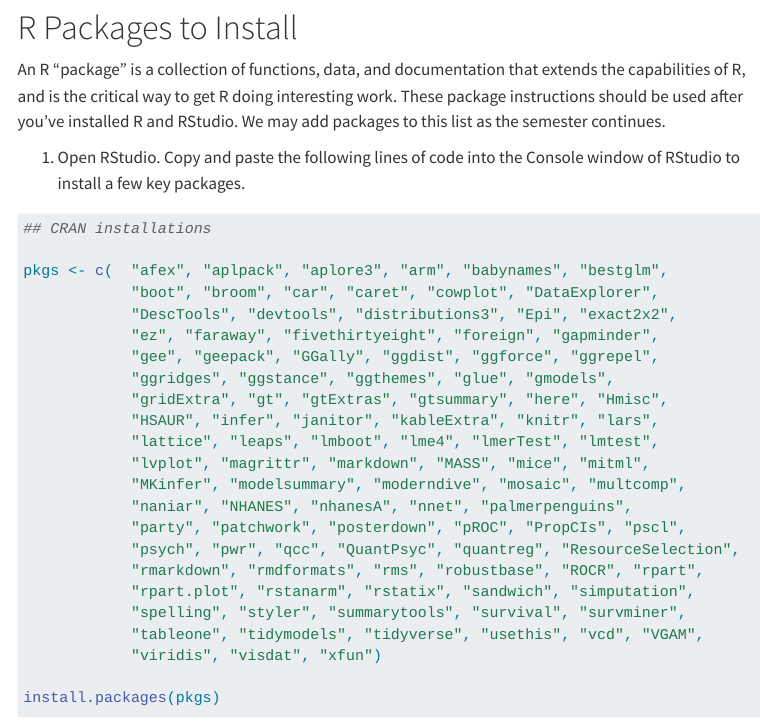
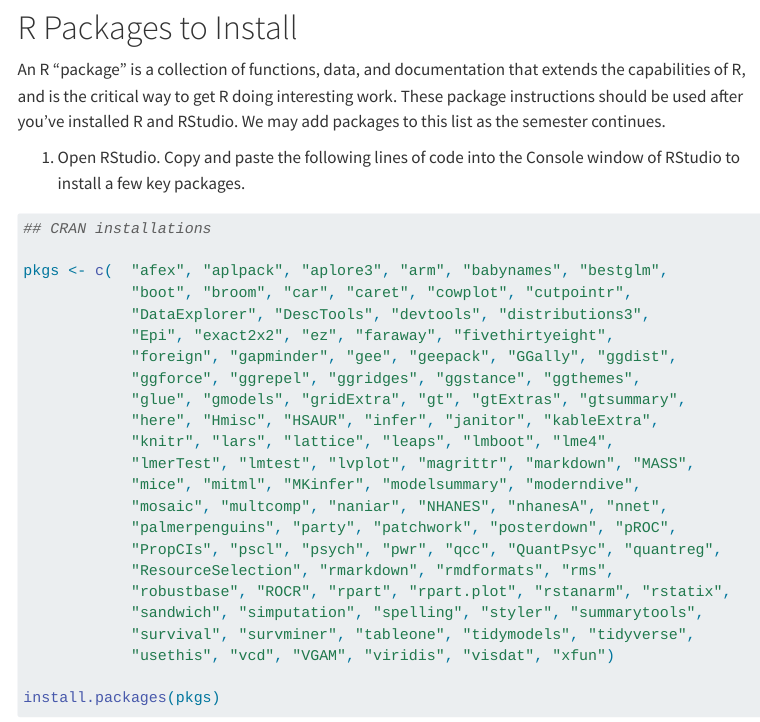
Before and after one commit to THOMASELOVE/432-2024, a Quarto document (software.qmd): the page in a window 1100 px wide, from 900 px down. Rendered offline with R 4.5, knitr and Pandoc in place of Quarto, with nearby package versions; menus at the side of the page are left out.

Commit message:
Update calendar, add cutpointr.

```diff
--- a/software.qmd
+++ b/software.qmd
@@ -38,24 +38,24 @@
 ## CRAN installations
 
 pkgs <- c(  "afex", "aplpack", "aplore3", "arm", "babynames", "bestglm",
-            "boot", "broom", "car", "caret", "cowplot", "DataExplorer",
-            "DescTools", "devtools", "distributions3", "Epi", "exact2x2",
-            "ez", "faraway", "fivethirtyeight", "foreign", "gapminder",
-            "gee", "geepack", "GGally", "ggdist", "ggforce", "ggrepel",
-            "ggridges", "ggstance", "ggthemes", "glue", "gmodels",
-            "gridExtra", "gt", "gtExtras", "gtsummary", "here", "Hmisc",
-            "HSAUR", "infer", "janitor", "kableExtra", "knitr", "lars",
-            "lattice", "leaps", "lmboot", "lme4", "lmerTest", "lmtest",
-            "lvplot", "magrittr", "markdown", "MASS", "mice", "mitml",
-            "MKinfer", "modelsummary", "moderndive", "mosaic", "multcomp",
-            "naniar", "NHANES", "nhanesA", "nnet", "palmerpenguins",
-            "party", "patchwork", "posterdown", "pROC", "PropCIs", "pscl",
-            "psych", "pwr", "qcc", "QuantPsyc", "quantreg", "ResourceSelection",
-            "rmarkdown", "rmdformats", "rms", "robustbase", "ROCR", "rpart",
-            "rpart.plot", "rstanarm", "rstatix", "sandwich", "simputation",
-            "spelling", "styler", "summarytools", "survival", "survminer",
-            "tableone", "tidymodels", "tidyverse", "usethis", "vcd", "VGAM",
-            "viridis", "visdat", "xfun")
+            "boot", "broom", "car", "caret", "cowplot", "cutpointr",
+            "DataExplorer", "DescTools", "devtools", "distributions3",
+            "Epi", "exact2x2", "ez", "faraway", "fivethirtyeight",
+            "foreign", "gapminder", "gee", "geepack", "GGally", "ggdist",
+            "ggforce", "ggrepel", "ggridges", "ggstance", "ggthemes",
+            "glue", "gmodels", "gridExtra", "gt", "gtExtras", "gtsummary",
+            "here", "Hmisc", "HSAUR", "infer", "janitor", "kableExtra",
+            "knitr", "lars", "lattice", "leaps", "lmboot", "lme4",
+            "lmerTest", "lmtest", "lvplot", "magrittr", "markdown", "MASS",
+            "mice", "mitml", "MKinfer", "modelsummary", "moderndive",
+            "mosaic", "multcomp", "naniar", "NHANES", "nhanesA", "nnet",
+            "palmerpenguins", "party", "patchwork", "posterdown", "pROC",
+            "PropCIs", "pscl", "psych", "pwr", "qcc", "QuantPsyc", "quantreg",
+            "ResourceSelection", "rmarkdown", "rmdformats", "rms",
+            "robustbase", "ROCR", "rpart", "rpart.plot", "rstanarm", "rstatix",
+            "sandwich", "simputation", "spelling", "styler", "summarytools",
+            "survival", "survminer", "tableone", "tidymodels", "tidyverse",
+            "usethis", "vcd", "VGAM", "viridis", "visdat", "xfun")
 
 install.packages(pkgs)
 
```
Also changed, not shown: calendar.qmd (+17 -16 lines), docs/search.json, 2 other files.
